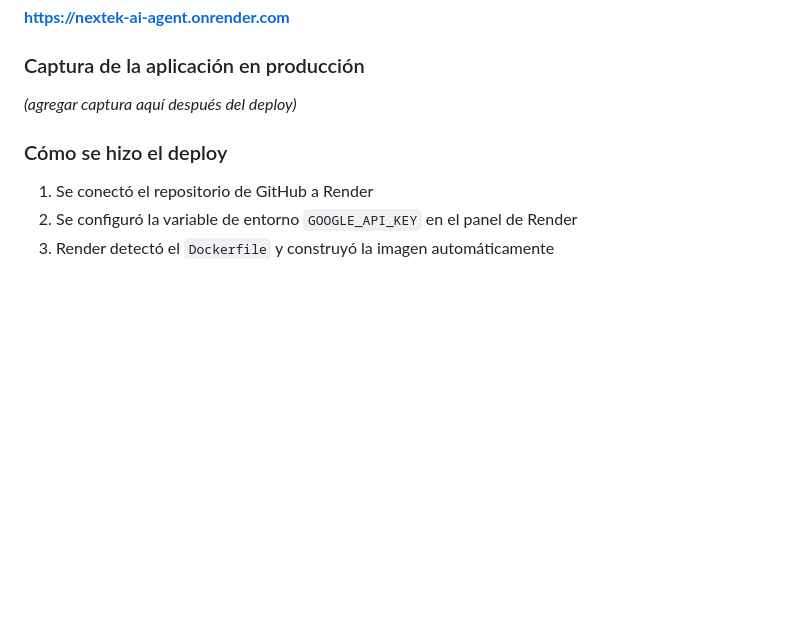
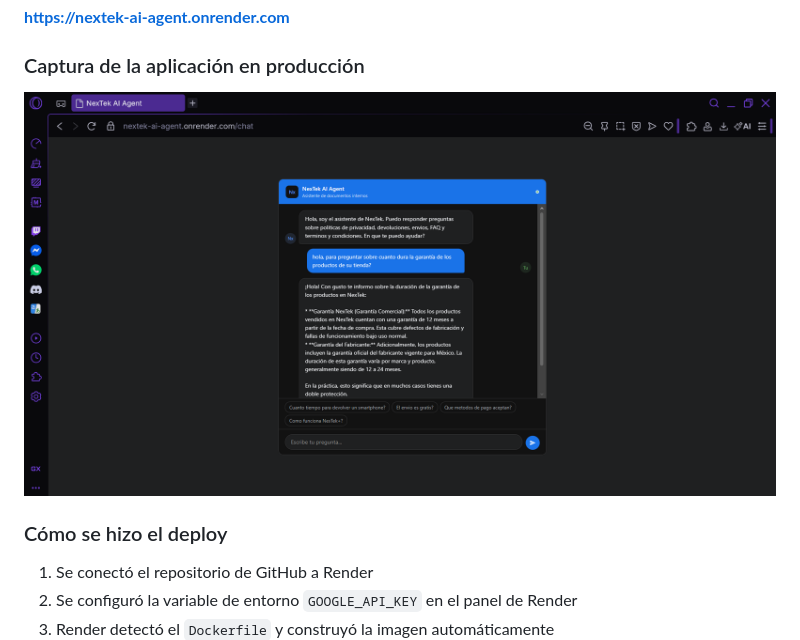
Before and after one commit to ricardo2175539412a-cpu/nextek-ai-agent, a Markdown page: README.md, the part around the change. Rendered like a GitHub page; pictures changed too: assets/demo.png (added); blank space fills up the shorter version.

Commit message:
Docs: se agrega captura del agente funcionando correctamente del deploy en Render

```diff
--- a/README.md
+++ b/README.md
@@ -187,7 +187,7 @@ La aplicación está desplegada y accesible en:
 
 ### Captura de la aplicación en producción
 
-*(agregar captura aquí después del deploy)*
+![NexTek AI Agent en producción](assets/demo.png)
 
 ### Cómo se hizo el deploy
 
```
